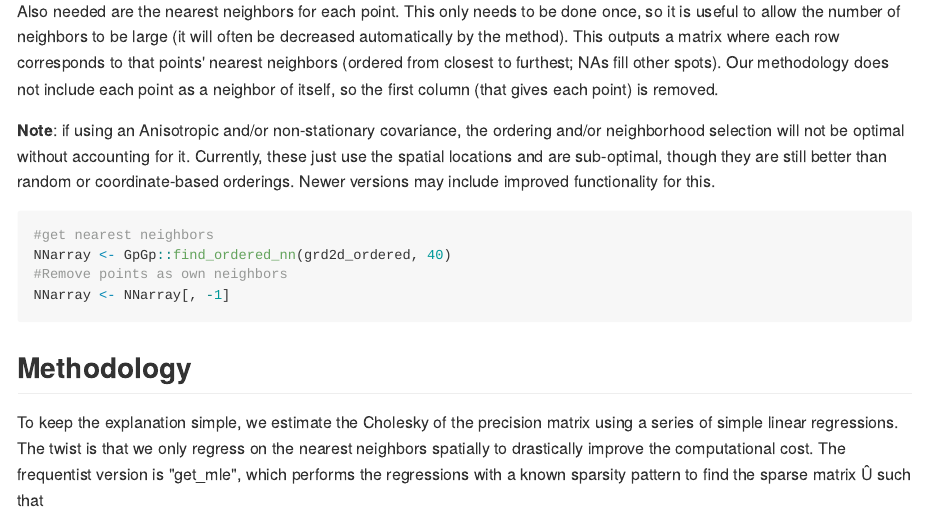
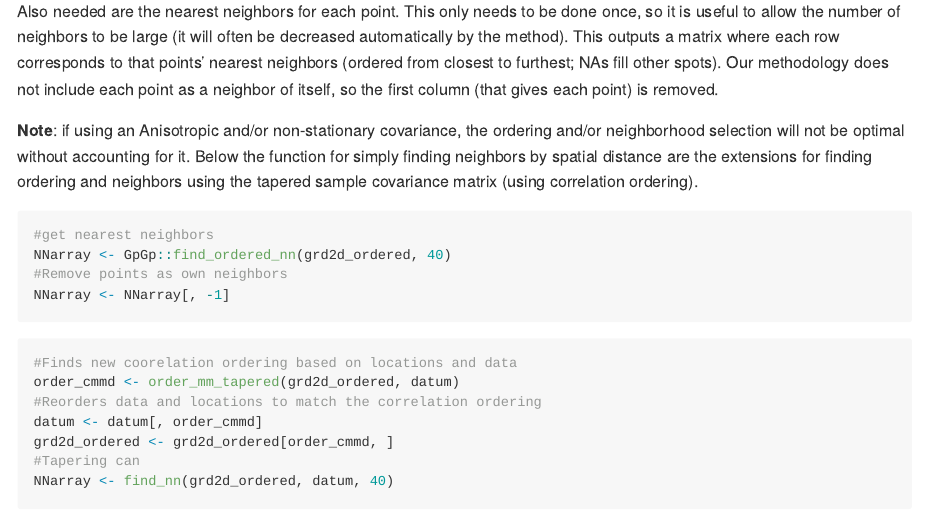
Before and after one commit to katzfuss-group/NPVecchia, an R Markdown document (README.Rmd): the page in a window 1100 px wide, from 2120 px down. The pictures show the output file README.md that the author committed with the source, drawn offline in the style of GitHub.

Commit message:
Updated readme with added correlation ordering functionality

````diff
--- a/README.Rmd
+++ b/README.Rmd
@@ -102,7 +102,7 @@ datum <- MASS::mvrnorm(N, rep(0, nrow(covar_true)), covar_true)
 
 Also needed are the nearest neighbors for each point. This only needs to be done once, so it is useful to allow the number of neighbors to be large (it will often be decreased automatically by the method). This outputs a matrix where each row corresponds to that points' nearest neighbors (ordered from closest to furthest; NAs fill other spots). Our methodology does not include each point as a neighbor of itself, so the first column (that gives each point) is removed.
 
-**Note**: if using an Anisotropic and/or non-stationary covariance, the ordering and/or neighborhood selection will not be optimal without accounting for it. Currently, these just use the spatial locations and are sub-optimal, though they are still better than random or coordinate-based orderings. Newer versions may include improved functionality for this.
+**Note**: if using an Anisotropic and/or non-stationary covariance, the ordering and/or neighborhood selection will not be optimal without accounting for it. Below the function for simply finding neighbors by spatial distance are the extensions for finding ordering and neighbors using the tapered sample covariance matrix (using correlation ordering).
 
 ```{r}
 #get nearest neighbors
@@ -110,6 +110,18 @@ NNarray <- GpGp::find_ordered_nn(grd2d_ordered, 40)
 #Remove points as own neighbors
 NNarray <- NNarray[, -1]
 ```
+
+```{r}
+#Finds new coorelation ordering based on locations and data
+order_cmmd <- order_mm_tapered(grd2d_ordered, datum)
+#Reorders data and locations to match the correlation ordering
+datum <- datum[, order_cmmd]
+grd2d_ordered <- grd2d_ordered[order_cmmd, ]
+#Tapering can
+NNarray <- find_nn(grd2d_ordered, datum, 40)
+
+```
+
 
 ## Methodology
 
````
Also changed, not shown: README.md.
